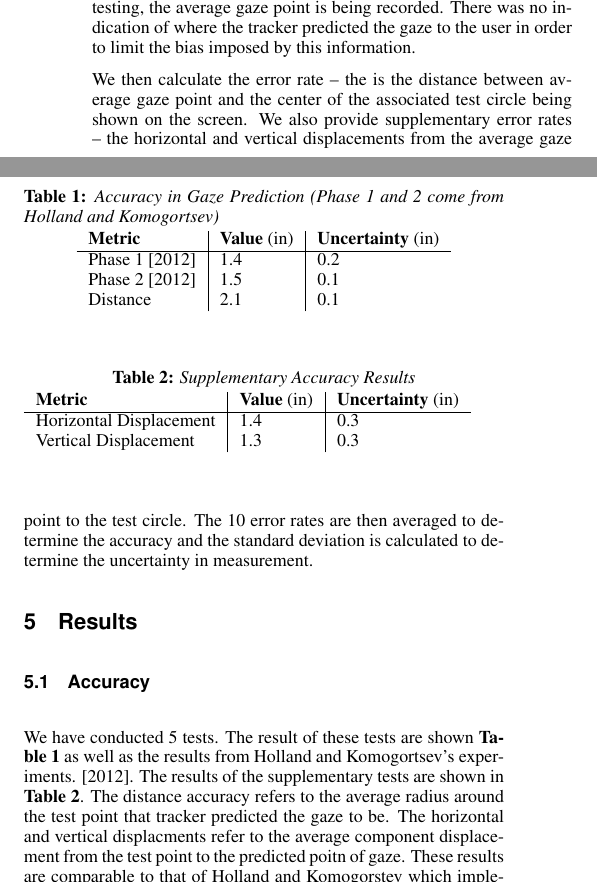
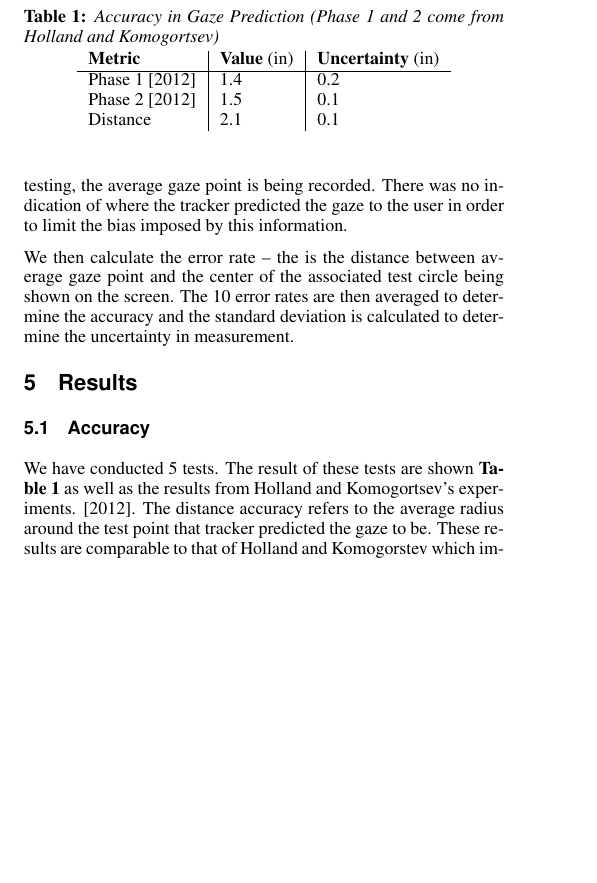
Before and after one commit to a20r/camgaze.js, a LaTeX paper (paper/paper.tex): two parts of the columns of page 3 of 4 before the commit and part of one column of page 3 of 4 after it, the two joined at a grey line, cut so that both start at the same text, the shorter picture padded with empty space. The pictures show the PDF file paper/paper.pdf that the author committed with the source.

Commit message:
Added some changes for the paper

```diff
--- a/paper/paper.tex
+++ b/paper/paper.tex
@@ -350,10 +353,8 @@ this information.
 
 We then calculate the error rate -- the is the distance between average gaze
 point and the center of the associated test circle being shown on the screen.
-We also provide supplementary error rates -- the horizontal and vertical
-displacements from the average gaze point to the test circle. The 10 error
-rates are then averaged to determine the accuracy and the standard deviation is
-calculated to determine the uncertainty in measurement.
+The 10 error rates are then averaged to determine the accuracy and the standard
+deviation is calculated to determine the uncertainty in measurement.
 
 \section{Results}
 
@@ -361,8 +362,3 @@ calculated to determine the uncertainty in measurement.
 
 We have conducted 5 tests. The result of these tests are shown \textbf{Table 1}
 as well as the results from Holland and Komogortsev's experiments.
-\shortcite{holland2012eye}.  The results of the supplementary tests are shown
-in \textbf{Table 2}. The distance accuracy refers to the average radius around
-the test point that tracker predicted the gaze to be. The horizontal and
-vertical displacments refer to the average component displacement from the test
-point to the predicted poitn of gaze. These results are comparable to that of
@@ -373 +364,0 @@ on a tablet through a web browser), the accuracy in the results can be
-compared.  Their work performed with better accuracy by 0.7 inches during their
@@ -377,0 +366,6 @@ algorithms will lead to better results.
+around the test point that tracker predicted the gaze to be. These results are
+comparable to that of Holland and Komogorstev which implemented gaze prediction
+on a unmodified common tablet \shortcite{holland2012eye}. Since the constraints
+that exists when programming on a tablet and programming in JavaScript
+(JavaScript can run on a tablet through a web browser), the accuracy in the
+results can be compared.  Their work performed with better accuracy by 0.7
@@ -390,11 +388,6 @@ Holland and Komogortsev)}  \centering \begin{tabular}{l|l|l} \textbf{Metric} &
 \textbf{Value} (in) & \textbf{Uncertainty} (in) \\ \hline Phase 1
 \shortcite{holland2012eye} & 1.4 & 0.2 \\ Phase 2 \shortcite{holland2012eye}&
 1.5 & 0.1 \\ Distance & 2.1 & 0.1 \end{tabular} \end{table}
-
-\begin{table} \caption{Supplementary Accuracy Results} \begin{tabular}{l|l|l}
-\textbf{Metric}                        & \textbf{Value} (in) &
-\textbf{Uncertainty} (in) \\ \hline Horizontal Displacement & 1.4 & 0.3 \\
-Vertical Displacement         & 1.3 & 0.3 \\ \end{tabular} \end{table}
 
 \subsection{Performance}
 
```
Also changed, not shown: paper/paper.bib (+2 -1 lines), paper/paper.pdf, paper/paper.tex (26 more changed lines).
